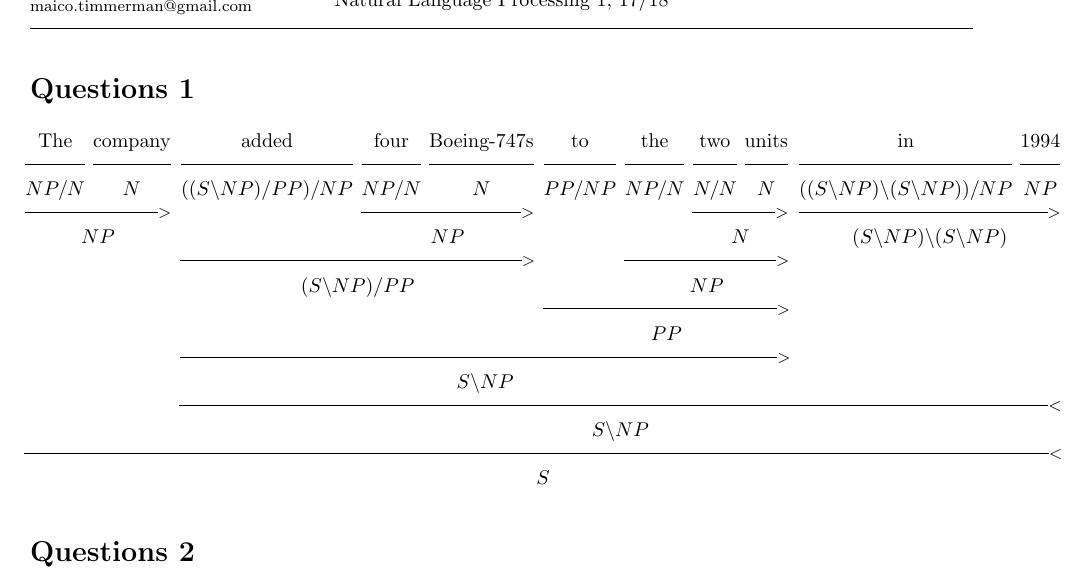
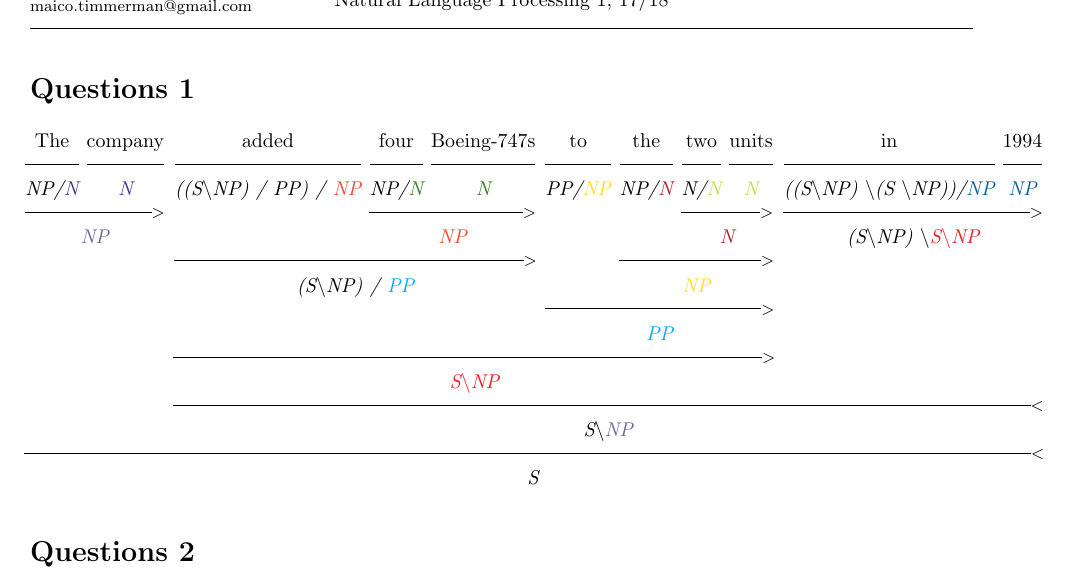
Before and after one commit to MaicoTimmerman/uva_natural_language_processing_1, a LaTeX document (ex3/main.tex, which reads ex3/head.tex): part of page 1 of 3, cut so that both start at the same text. Compiled offline with pdfLaTeX.

Commit message:
Added the colors to the CCG

```diff
--- a/ex3/head.tex
+++ b/ex3/head.tex
@@ -20,7 +20,7 @@
             linkcolor = black,
             citecolor = black]{hyperref} % For hyperlinks in the PDF
 \usepackage{graphicx, multicol} % Enhanced support for graphics
-\usepackage{xcolor} % Driver-independent color extensions
+\usepackage[dvipsnames]{xcolor} % Driver-independent color extensions
 \usepackage{marvosym, wasysym} % More symbols
 \usepackage{rotating} % Rotation tools
 \usepackage{censor} % Facilities for controlling restricted text
--- a/ex3/main.tex
+++ b/ex3/main.tex
@@ -48,35 +48,35 @@
 \section*{Questions 1}
 \CCG[$<$]{
     \CCG[$>$]{
-        \CCG{The}{$NP/N$}
-        \CCG{company}{$N$}
-    }{$NP$}
+        \CCG{The}{NP/\textcolor{BlueViolet}{N}}
+        \CCG{company}{\textcolor{BlueViolet}{N}}
+    }{\textcolor{CadetBlue}{NP}}
     \CCG[$<$]{
         \CCG[$>$]{
             \CCG[$>$]{
-                \CCG{added}{$((S\backslash NP) / PP) / NP$}
+                \CCG{added}{((S\textbackslash NP) / PP) / \textcolor{RedOrange}{NP}}
                 \CCG[$>$]{
-                    \CCG{four}{$NP/N$}
-                    \CCG{Boeing-747s}{$N$}
-                }{$NP$}
-            }{$(S\backslash NP) / PP$}
+                    \CCG{four}{NP/\textcolor{OliveGreen}{N}}
+                    \CCG{Boeing-747s}{\textcolor{OliveGreen}{N}}
+                }{\textcolor{RedOrange}{NP}}
+            }{(S\textbackslash NP) / \textcolor{Cyan}{PP}}
             \CCG[$>$]{
-                \CCG{to}{$PP/NP$}
+                \CCG{to}{PP/\textcolor{Goldenrod}{NP}}
                 \CCG[$>$]{
-                    \CCG{the}{$NP/N$}
+                    \CCG{the}{NP/\textcolor{Maroon}{N}}
                     \CCG[$>$]{
-                        \CCG{two}{$N/N$}
-                        \CCG{units}{$N$}
-                    }{$N$}
-                }{$NP$}
-            }{$PP$}
-        }{$S\backslash NP$}
+                        \CCG{two}{N/\textcolor{SpringGreen}{N}}
+                        \CCG{units}{\textcolor{SpringGreen}{N}}
+                    }{\textcolor{Maroon}{N}}
+                }{\textcolor{Goldenrod}{NP}}
+            }{\textcolor{Cyan}{PP}}
+        }{\textcolor{Red}{S\textbackslash NP}}
         \CCG[$>$]{
-            \CCG{in}{$((S\backslash NP) \backslash (S \backslash NP))/NP$}
-            \CCG{1994}{$NP$}
-        }{$(S\backslash NP) \backslash (S \backslash NP)$}
-    }{$S\backslash NP$}
-}{$S$}
+            \CCG{in}{((S\textbackslash NP) \textbackslash (S \textbackslash NP))/\textcolor{MidnightBlue}{NP}}
+            \CCG{1994}{\textcolor{MidnightBlue}{NP}}
+        }{(S\textbackslash NP) \textbackslash \textcolor{Red}{S\textbackslash NP}}
+    }{S\textbackslash \textcolor{CadetBlue}{NP}}
+}{S}
 
 \section*{Questions 2}
 \begin{enumerate}
```
Also changed, not shown: ex3/main.tex (2 more changed lines).
